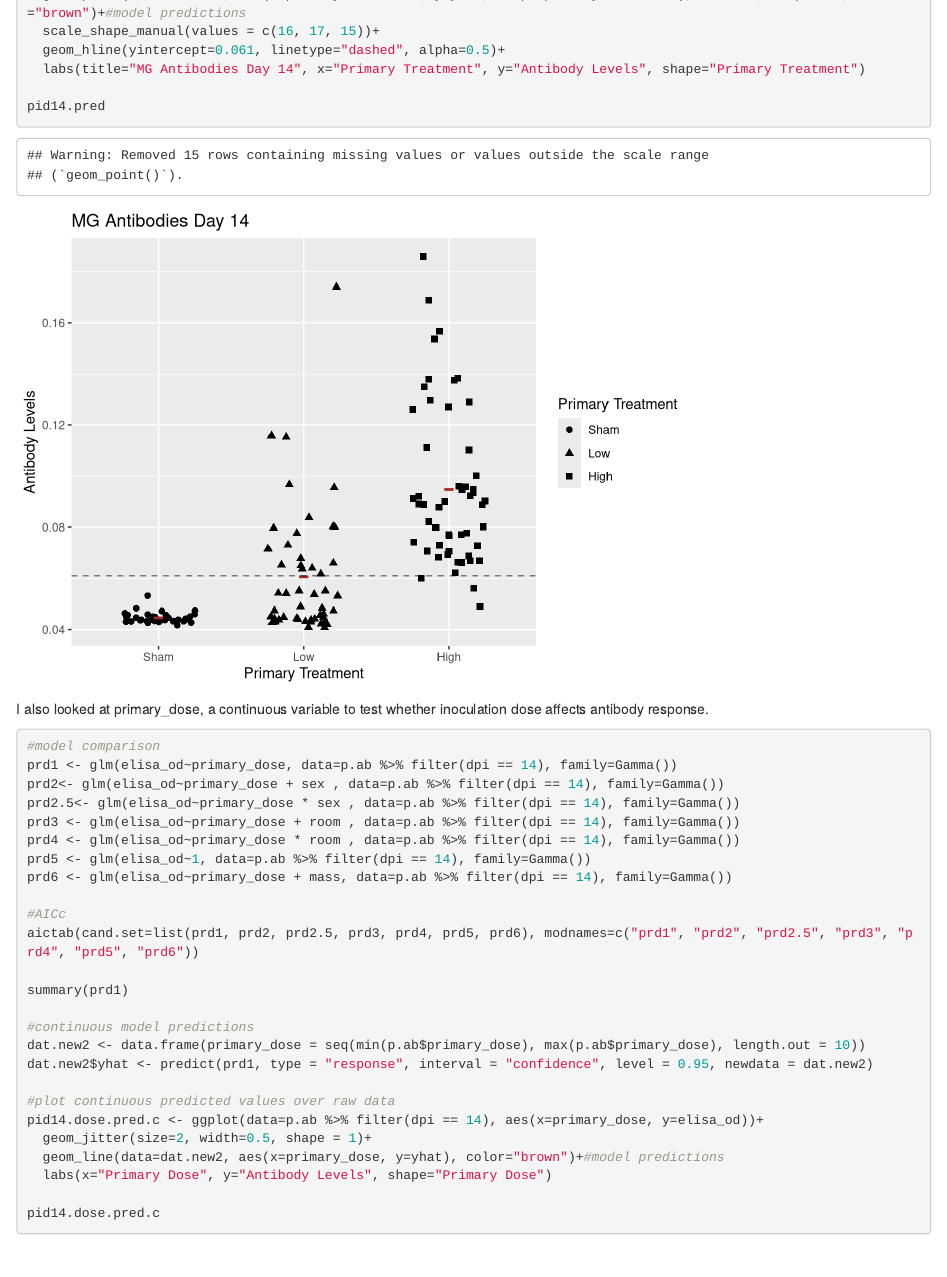
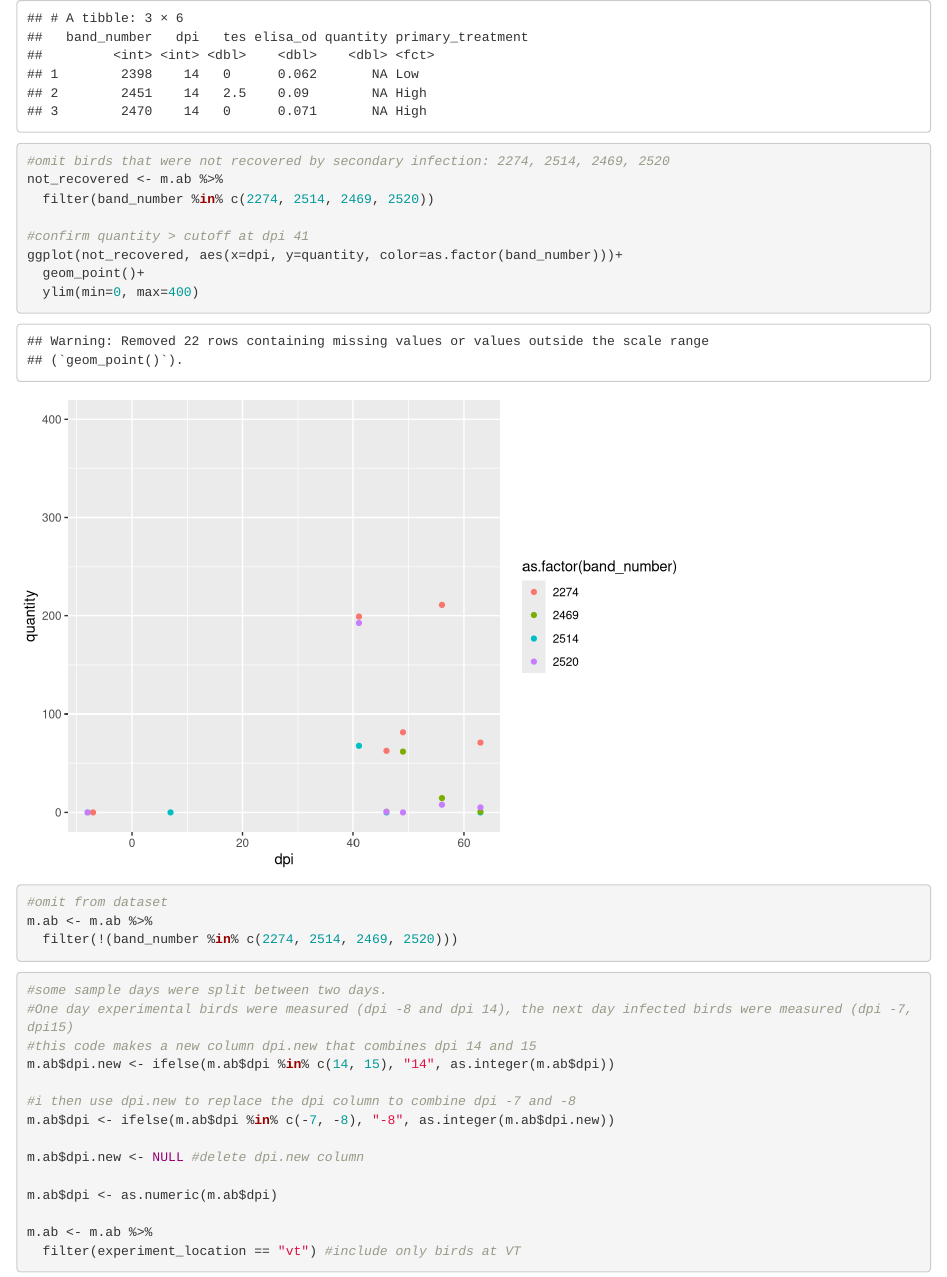
Before and after one commit to jessegl97/EEID_1A_Mechanistic_Link, an R Markdown document (EEID_1A_Antibody_Analysis.Rmd): the page in a window 1100 px wide, from 14020 px down before the commit and from 3810 px down after it. Rendered offline with R 4.5, knitr and Pandoc, with nearby package versions; code that draws random numbers runs with fixed seeds of ours; some code elsewhere in the file could not run offline.

Commit message:
Omit d41 positive birds + upload docs

````diff
--- a/EEID_1A_Antibody_Analysis.Rmd
+++ b/EEID_1A_Antibody_Analysis.Rmd
@@ -110,7 +110,7 @@ ggplot(m.ab %>% filter(dpi < 42), aes(x=tes, y=tes, color=band_number))+
   facet_wrap(~infected_prim)
 #2415 has eye score but no path load - super resistant?
 ```
-```{r Omit 2505}
+```{r Omit Birds}
 #check for seropositive birds from quarantine from dataset
 m.ab %>%
   filter(dpi == -8) %>%
@@ -125,6 +125,20 @@ m.ab <- m.ab %>%
 m.ab%>%
   filter(infected_prim == 0 & elisa_od > 0.061 & dpi < 42)%>%
   dplyr::select(band_number, dpi, tes, elisa_od, quantity, primary_treatment)
+
+#omit birds that were not recovered by secondary infection: 2274, 2514, 2469, 2520
+not_recovered <- m.ab %>%
+  filter(band_number %in% c(2274, 2514, 2469, 2520))
+
+#confirm quantity > cutoff at dpi 41
+ggplot(not_recovered, aes(x=dpi, y=quantity, color=as.factor(band_number)))+
+  geom_point()+
+  ylim(min=0, max=400)
+
+#omit from dataset
+m.ab <- m.ab %>%
+  filter(!(band_number %in% c(2274, 2514, 2469, 2520)))
+
 ```
 
 ```{r Format DPI}
````
Also changed, not shown: Expt 1A ELISA.R (+7 -1 lines), Summary of Expmt1A sample types and timepoints.xlsx (added), EEID_1A_Antibody_Analysis.Rmd (2 more changed lines), 1 other file.
